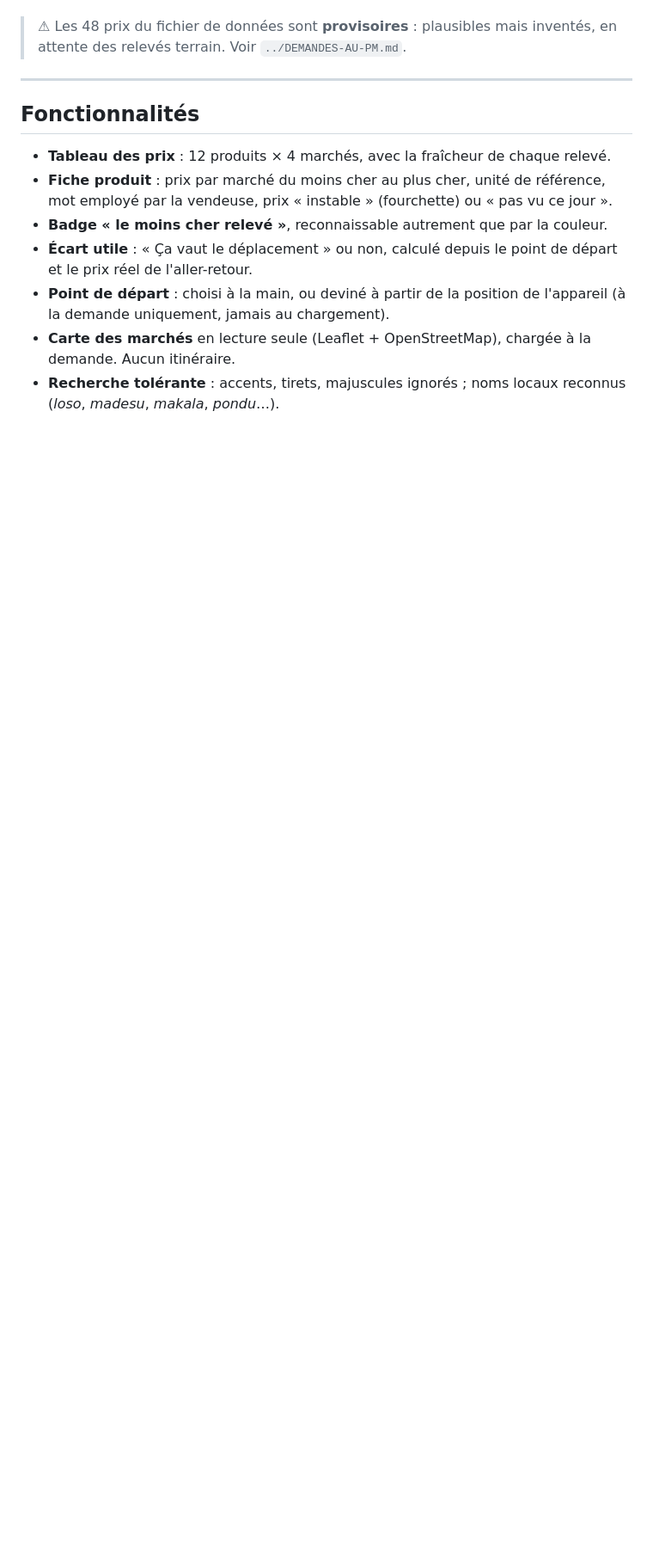
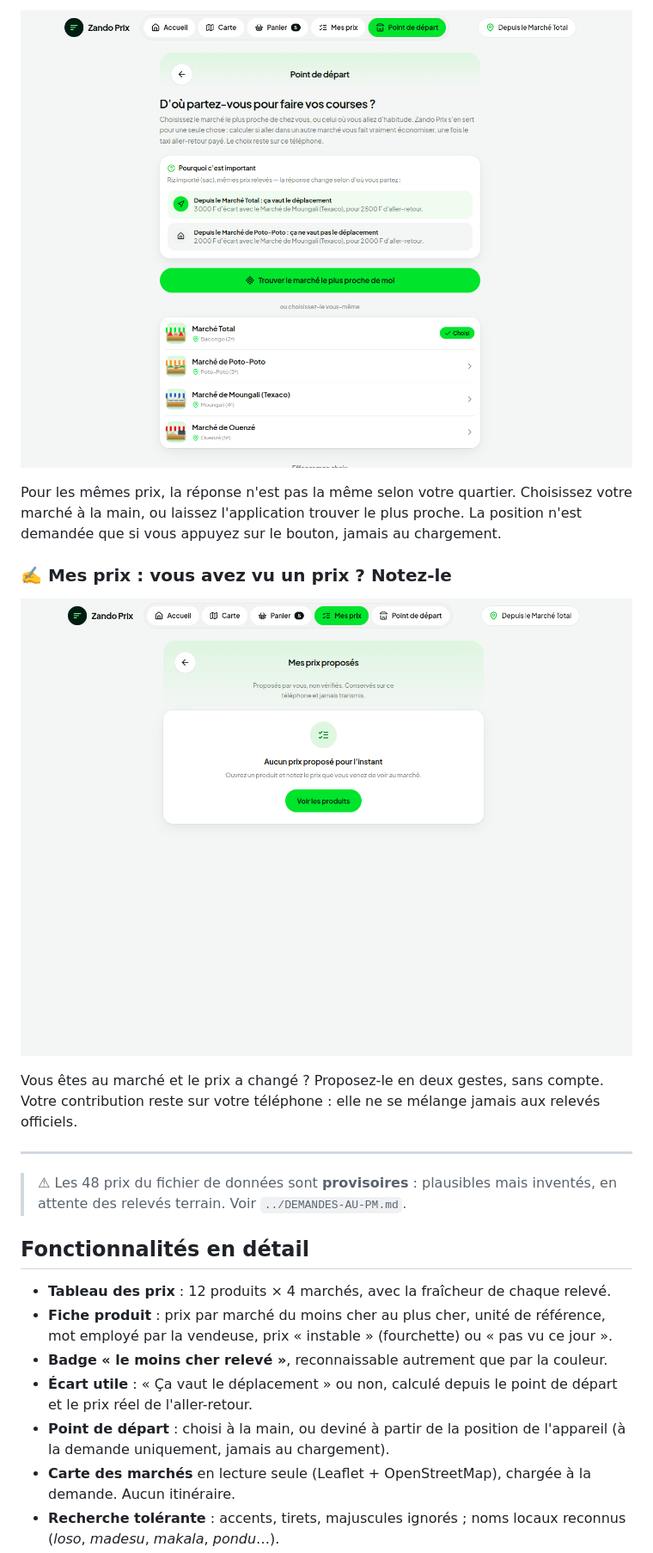
Before and after one commit to dzeko003/zando-prix, a Markdown page: README.md, the part around one of its changes. Shown at 86% size. Rendered like a GitHub page; pictures changed too: docs/captures/mes-prix.png (added), docs/captures/point-de-depart.png (added); blank space fills up the shorter version.

```diff
--- a/README.md
+++ b/README.md
@@ -11,10 +66,22 @@ fonctionne sans réseau et reste légère (moins de 300 Ko au premier écran).
+![Choix du point de départ](docs/captures/point-de-depart.png)
+
+Pour les mêmes prix, la réponse n'est pas la même selon votre quartier. Choisissez votre
+marché à la main, ou laissez l'application trouver le plus proche. La position n'est
+demandée que si vous appuyez sur le bouton, jamais au chargement.
+
+### ✍️ Mes prix : vous avez vu un prix ? Notez-le
+
+![Écran Mes prix proposés](docs/captures/mes-prix.png)
+
+Vous êtes au marché et le prix a changé ? Proposez-le en deux gestes, sans compte.
+Votre contribution reste sur votre téléphone : elle ne se mélange jamais aux relevés officiels.
+
+---
 
 > ⚠ Les 48 prix du fichier de données sont **provisoires** : plausibles mais inventés,
 > en attente des relevés terrain. Voir `../DEMANDES-AU-PM.md`.
 
----
-
-## Fonctionnalités
+## Fonctionnalités en détail
 
 - **Tableau des prix** : 12 produits × 4 marchés, avec la fraîcheur de chaque relevé.
 - **Fiche produit** : prix par marché du moins cher au plus cher, unité de référence,
```
Also changed, not shown: other parts of README.md (+78 -20 lines), docs/captures/accueil.png (added), docs/captures/panier.png (added), 4 other files.
